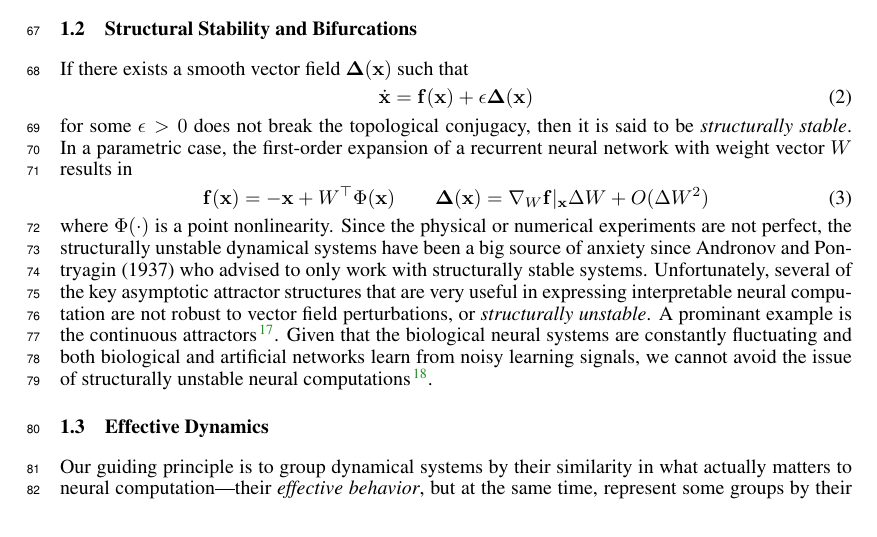
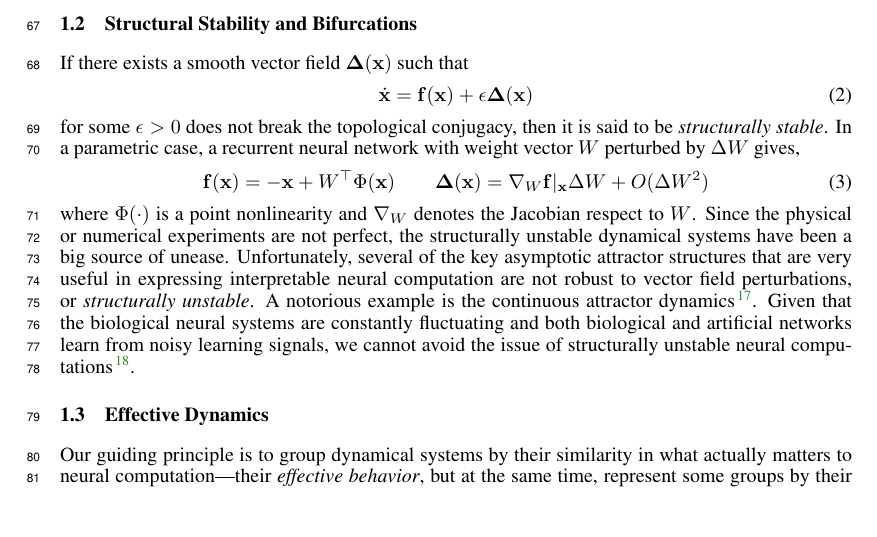
Before and after one commit to Asagodi/topological_diversity, a LaTeX paper (iam/interpretable_attractor_motifs.tex): part of page 2 of 40, cut so that both start at the same text. Compiled offline with pdfLaTeX.

Commit message:
editing s.s. sec

```diff
--- a/iam/interpretable_attractor_motifs.tex
+++ b/iam/interpretable_attractor_motifs.tex
@@ -260,17 +260,16 @@ If there exists a smooth vector field $\vDelta(\vx)$ such that
 \dot{\vx} &= \vf(\vx) + \epsilon\vDelta(\vx)
 \end{align}
 for some $\epsilon > 0$ does not break the topological conjugacy, then it is said to be \emph{structurally stable}.
-In a parametric case,
-the first-order expansion of a recurrent neural network with weight vector $W$ results in
+In a parametric case, a recurrent neural network with weight vector $W$ perturbed by $\Delta W$ gives,
 \begin{align}
 	\vf(\vx) = -\vx + W^\top\Phi(\vx)
 	&\qquad
 	\vDelta(\vx) = \nabla_W \vf\vert_\vx \Delta W + O(\Delta W^2)
 \end{align}
-where $\Phi(\cdot)$ is a point nonlinearity.
-Since the physical or numerical experiments are not perfect, the structurally unstable dynamical systems have been a big source of anxiety since Andronov and Pontryagin (1937) who advised to only work with structurally stable systems.
+where $\Phi(\cdot)$ is a point nonlinearity and $\nabla_W$ denotes the Jacobian respect to $W$.
+Since the physical or numerical experiments are not perfect, the structurally unstable dynamical systems have been a big source of unease. % since Andronov and Pontryagin (1937) who advised to only work with structurally stable systems.
 Unfortunately, several of the key asymptotic attractor structures that are very useful in expressing interpretable neural computation are not robust to vector field perturbations, or \emph{structurally unstable}.
-A prominant example is the continuous attractors~\citep{Sagodi2024a}.
+A notorious example is the continuous attractor dynamics~\citep{Sagodi2024a}.
 Given that the biological neural systems are constantly fluctuating and both biological and artificial networks learn from noisy learning signals, we cannot avoid the issue of structurally unstable neural computations~\citep{Park2023a}.
 %Even structurally stable dynamics are known to go through bifurcations--breaking of topological conjugacy--during learning and necessarily so if the final dynamical system is not conjugate to the initial system~\citep{Doya1993-tz}.
 
```
